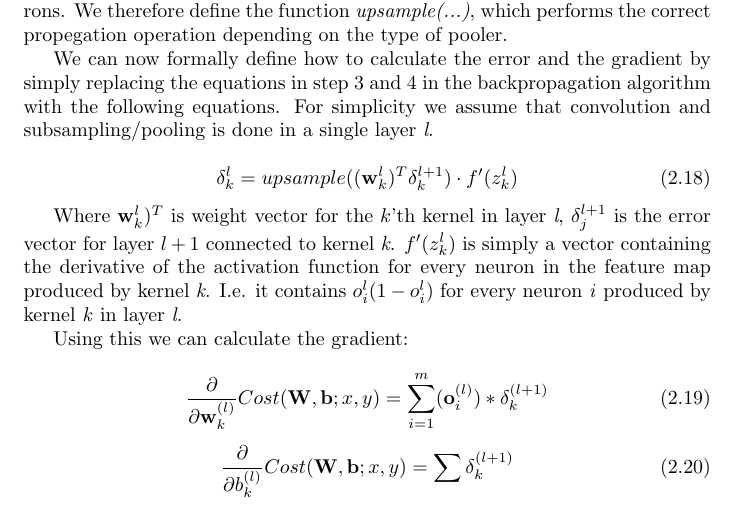
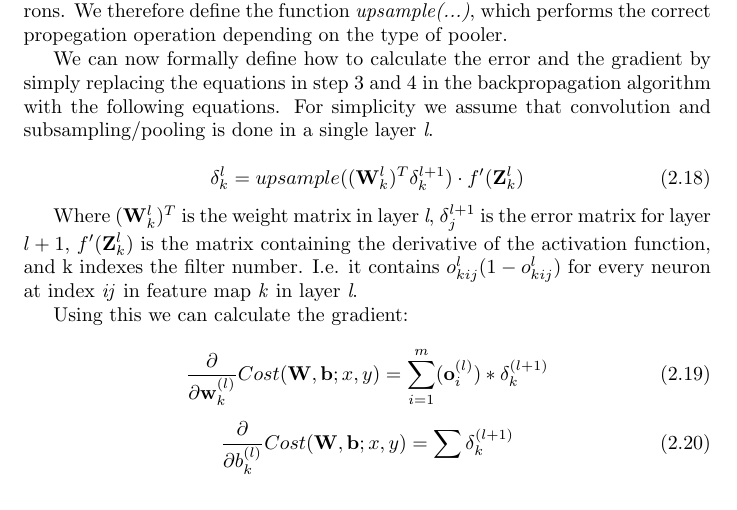
Before and after one commit to magnhalv/Skole, a LaTeX document (Pre-master Project/Report/template_Report.tex, which reads Pre-master Project/Report/background.tex): part of page 11 of 23, cut so that both start at the same text. Compiled offline with pdfLaTeX.

Commit message:
CNN training

```diff
--- a/Pre-master Project/Report/background.tex
+++ b/Pre-master Project/Report/background.tex
@@ -243,10 +243,10 @@ We can now formally define how to calculate the error and the gradient by simply
 
 
 \begin{equation}
-	\delta_{k}^{l} =  upsample( (\mathbf{w}_{k}^l)^T \mathbf{\delta}_{k}^{l+1})\cdot f'(z_k^l)
+	\delta_{k}^{l} =  upsample( (\mathbf{W}_{k}^l)^T \mathbf{\delta}_{k}^{l+1})\cdot f'(\mathbf{Z}_k^l)
 \end{equation}
 
-Where $  \mathbf{w}_{k}^l)^T $ is weight vector for the $ k $'th kernel in layer \textit{l}, $  \mathbf{\delta}_{j}^{l+1} $ is the error vector for layer $ l + 1 $ connected to kernel \textit{k}. $ f'(z_k^l) $ is simply a vector containing the derivative of the activation function for every neuron in the feature map produced by kernel \textit{k}. I.e. it contains $ o_{i}^l(1-o_{i}^l) $ for every neuron \textit{i} produced by kernel \textit{k} in layer \textit{l}.
+Where $  (\mathbf{W}_{k}^l)^T $ is the weight matrix in layer \textit{l}, $  \mathbf{\delta}_{j}^{l+1} $ is the error matrix for layer $ l + 1 $, $ f'(\mathbf{Z}_k^l) $ is the matrix containing the derivative of the activation function, and k indexes the filter number. I.e. it contains $ o_{kij}^l(1-o_{kij}^l) $ for every neuron at index \textit{ij} in feature map \textit{k} in layer \textit{l}.
 
 Using this we can calculate the gradient:
 
```
